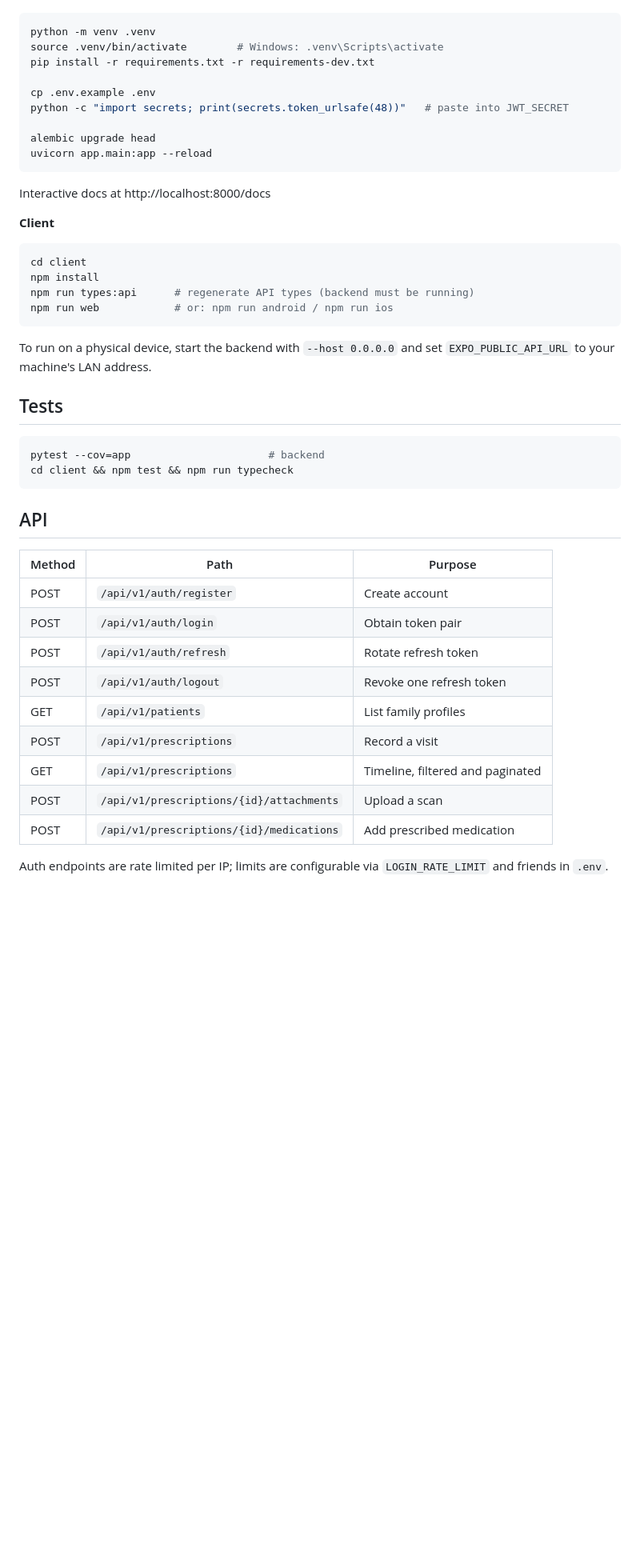
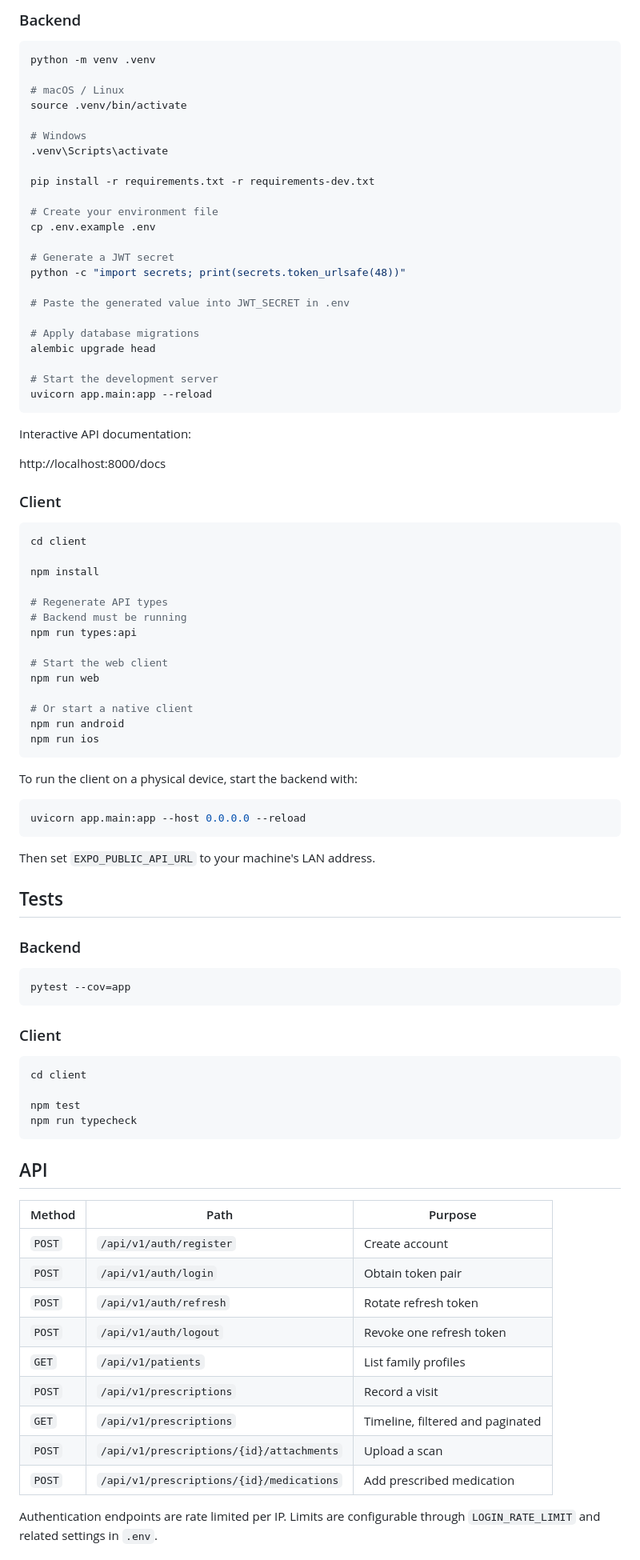
Before and after one commit to Pratham-2105/prescription-vault, a Markdown page: README.md, the part around one of its changes. Shown at 80% size. Rendered like a GitHub page; blank space fills up the shorter version.

````diff
--- a/README.md
+++ b/README.md
@@ -74,51 +71,92 @@ disclosure.
+### Backend
 
 ```bash
 python -m venv .venv
-source .venv/bin/activate        # Windows: .venv\Scripts\activate
+
+# macOS / Linux
+source .venv/bin/activate
+
+# Windows
+.venv\Scripts\activate
+
 pip install -r requirements.txt -r requirements-dev.txt
 
+# Create your environment file
 cp .env.example .env
-python -c "import secrets; print(secrets.token_urlsafe(48))"   # paste into JWT_SECRET
 
+# Generate a JWT secret
+python -c "import secrets; print(secrets.token_urlsafe(48))"
+
+# Paste the generated value into JWT_SECRET in .env
+
+# Apply database migrations
 alembic upgrade head
+
+# Start the development server
 uvicorn app.main:app --reload
 ```
 
-Interactive docs at http://localhost:8000/docs
+Interactive API documentation:
 
-**Client**
+http://localhost:8000/docs
+
+### Client
 
 ```bash
 cd client
+
 npm install
-npm run types:api      # regenerate API types (backend must be running)
-npm run web            # or: npm run android / npm run ios
+
+# Regenerate API types
+# Backend must be running
+npm run types:api
+
+# Start the web client
+npm run web
+
+# Or start a native client
+npm run android
+npm run ios
 ```
 
-To run on a physical device, start the backend with `--host 0.0.0.0` and set
-`EXPO_PUBLIC_API_URL` to your machine's LAN address.
+To run the client on a physical device, start the backend with:
+
+```bash
+uvicorn app.main:app --host 0.0.0.0 --reload
+```
+
+Then set `EXPO_PUBLIC_API_URL` to your machine's LAN address.
 
 ## Tests
 
+### Backend
+
 ```bash
-pytest --cov=app                      # backend
-cd client && npm test && npm run typecheck
+pytest --cov=app
+```
+
+### Client
+
+```bash
+cd client
+
+npm test
+npm run typecheck
 ```
 
 ## API
 
-| Method | Path | Purpose |
-|---|---|---|
-| POST | `/api/v1/auth/register` | Create account |
-| POST | `/api/v1/auth/login` | Obtain token pair |
-| POST | `/api/v1/auth/refresh` | Rotate refresh token |
-| POST | `/api/v1/auth/logout` | Revoke one refresh token |
-| GET | `/api/v1/patients` | List family profiles |
-| POST | `/api/v1/prescriptions` | Record a visit |
-| GET | `/api/v1/prescriptions` | Timeline, filtered and paginated |
-| POST | `/api/v1/prescriptions/{id}/attachments` | Upload a scan |
-| POST | `/api/v1/prescriptions/{id}/medications` | Add prescribed medication |
+| Method | Path                                     | Purpose                          |
+| ------ | ---------------------------------------- | -------------------------------- |
+| `POST` | `/api/v1/auth/register`                  | Create account                   |
+| `POST` | `/api/v1/auth/login`                     | Obtain token pair                |
+| `POST` | `/api/v1/auth/refresh`                   | Rotate refresh token             |
+| `POST` | `/api/v1/auth/logout`                    | Revoke one refresh token         |
+| `GET`  | `/api/v1/patients`                       | List family profiles             |
+| `POST` | `/api/v1/prescriptions`                  | Record a visit                   |
+| `GET`  | `/api/v1/prescriptions`                  | Timeline, filtered and paginated |
+| `POST` | `/api/v1/prescriptions/{id}/attachments` | Upload a scan                    |
+| `POST` | `/api/v1/prescriptions/{id}/medications` | Add prescribed medication        |
 
-Auth endpoints are rate limited per IP; limits are configurable via
-`LOGIN_RATE_LIMIT` and friends in `.env`.
+Authentication endpoints are rate limited per IP. Limits are configurable through `LOGIN_RATE_LIMIT` and related settings in `.env`.
 
````
Also changed, not shown: other parts of README.md (+69 -67 lines).
